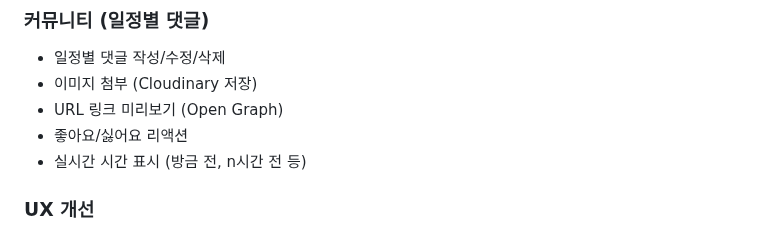
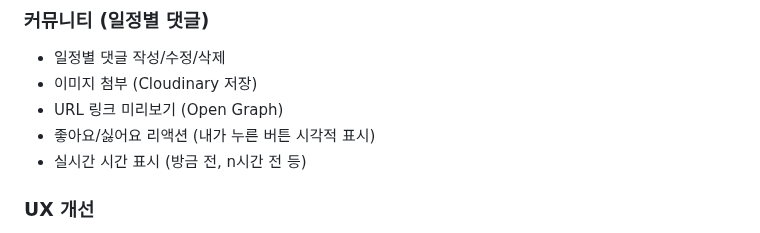
Before and after one commit to tobeapro74/N2-_-, a Markdown page: README.md, the part around the change. Drawn GitHub-style.

```diff
--- a/README.md
+++ b/README.md
@@ -55,7 +55,7 @@ NH투자증권 N2골프 동호회를 위한 자금 및 예약 관리 웹 애플
 - 일정별 댓글 작성/수정/삭제
 - 이미지 첨부 (Cloudinary 저장)
 - URL 링크 미리보기 (Open Graph)
-- 좋아요/싫어요 리액션
+- 좋아요/싫어요 리액션 (내가 누른 버튼 시각적 표시)
 - 실시간 시간 표시 (방금 전, n시간 전 등)
 
 ### UX 개선
```
Also changed, not shown: docs/ARCHITECTURE.md (+127 -0 lines), docs/ROADMAP.md (+3 -1 lines).
